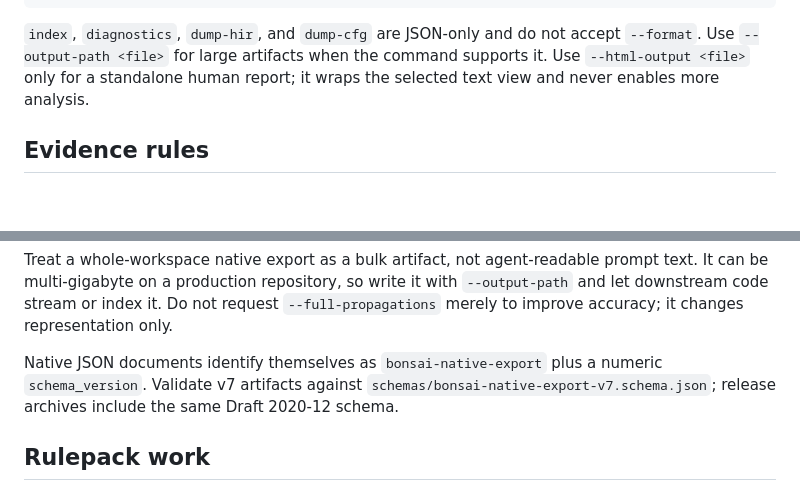
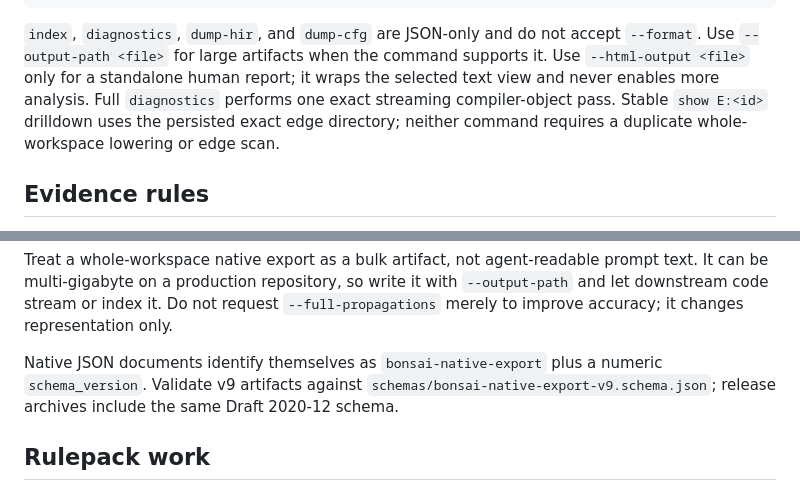
Before and after one commit to gromhacks/bonsai-ninja, a Markdown page: SKILLS.md, 2 parts joined by grey strips. Rendered like a GitHub page; blank space fills up the shorter version.

Commit message:
docs: synchronize agent skill contracts

```diff
--- a/SKILLS.md
+++ b/SKILLS.md
@@ -68,6 +68,9 @@ For scripts, normally add:
 accept `--format`. Use `--output-path <file>` for large artifacts when the
 command supports it. Use `--html-output <file>` only for a standalone human
 report; it wraps the selected text view and never enables more analysis.
+Full `diagnostics` performs one exact streaming compiler-object pass. Stable
+`show E:<id>` drilldown uses the persisted exact edge directory; neither
+command requires a duplicate whole-workspace lowering or edge scan.
 
 ## Evidence rules
 
@@ -337,8 +340,8 @@ with `--output-path` and let downstream code stream or index it. Do not request
 only.
 
 Native JSON documents identify themselves as `bonsai-native-export` plus a
-numeric `schema_version`. Validate v7 artifacts against
-`schemas/bonsai-native-export-v7.schema.json`; release archives include the
+numeric `schema_version`. Validate v9 artifacts against
+`schemas/bonsai-native-export-v9.schema.json`; release archives include the
 same Draft 2020-12 schema.
 
 ## Rulepack work
```
Also changed, not shown: 2 other files.
